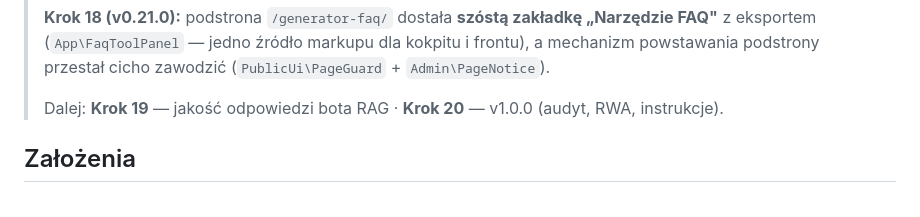
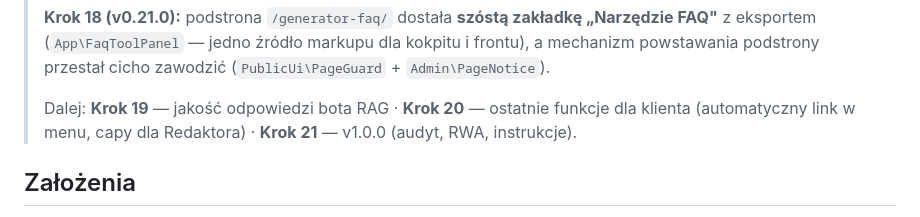
Before and after one commit to mtsle/ai-faq-generator, a Markdown page: README.md, the part around the change. GitHub-like rendering.

Commit message:
Plan: Krok 20 = ostatnie funkcje dla klienta, Krok 21 = v1.0.0
Dawny Krok 20 byl workiem mieszajacym funkcje produktowe z domknieciem
jakosci. Rozdzielony na dwa:
- K20 (v0.23.0) - automatyczny link do generatora w menu nawigacji
  + dlugi K16 (capy dla Redaktora/Autora, retencja historii)
- K21 (v1.0.0) - debug+split, testy obciazeniowe, audyt, RWA,
  dokumentacja, Batch, i18n

Link w menu rewiduje decyzje z K17 ("menu zostaje nietkniete") - na zywym
Dworku okazala sie luka w obietnicy "instalujesz i dziala": podstrona
powstaje, ale gosc nie ma jak na nia trafic.

Bez zmian w kodzie - sama dokumentacja.

Co-Authored-By: Claude Opus 4.8 (1M context) <noreply@anthropic.com>

```diff
--- a/README.md
+++ b/README.md
@@ -21,7 +21,8 @@ Do tego **dane strukturalne JSON-LD (FAQPage)** zgodne ze Schema.org.
 > z eksportem (`App\FaqToolPanel` — jedno źródło markupu dla kokpitu i frontu), a mechanizm
 > powstawania podstrony przestał cicho zawodzić (`PublicUi\PageGuard` + `Admin\PageNotice`).
 >
-> Dalej: **Krok 19** — jakość odpowiedzi bota RAG · **Krok 20** — v1.0.0 (audyt, RWA, instrukcje).
+> Dalej: **Krok 19** — jakość odpowiedzi bota RAG · **Krok 20** — ostatnie funkcje dla klienta
+> (automatyczny link w menu, capy dla Redaktora) · **Krok 21** — v1.0.0 (audyt, RWA, instrukcje).
 
 ## Założenia
 - **Dwa miejsca działania** — kokpit wp-admin (dla właściciela) oraz publiczna
```
